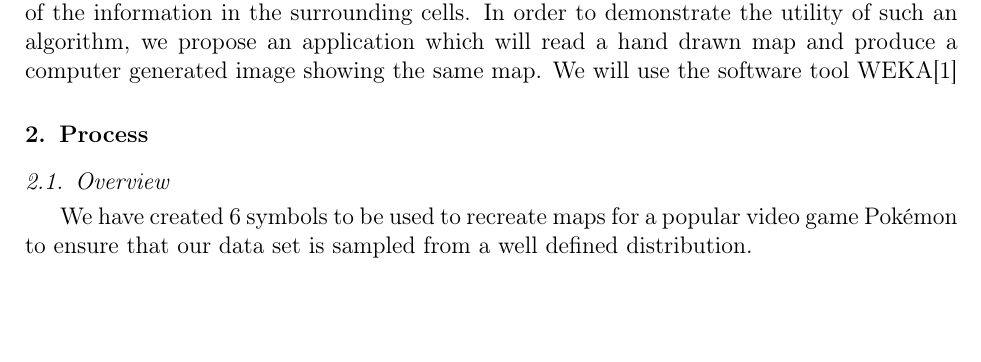
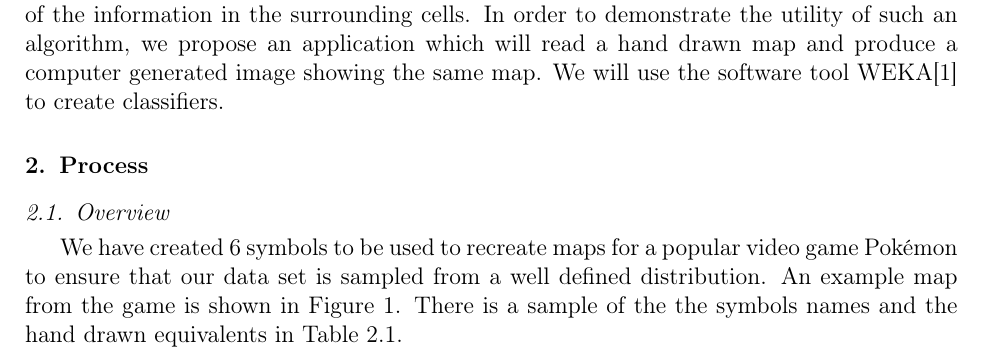
Before and after one commit to hockeybuggy/handDrawnMapRecognition, a LaTeX paper (docs/report.tex, which reads docs/intro.tex, docs/process/overview.tex): part of page 1 of 8, cut so that both start at the same text, the shorter picture padded with empty space. Compiled offline with pdfLaTeX.

Commit message:
references to diagrams

```diff
--- a/docs/intro.tex
+++ b/docs/intro.tex
@@ -14,4 +14,4 @@ algorithm will learn to recognize the symbols cell by cell as well as in the
 context of the information in the surrounding cells. In order to demonstrate
 the utility of such an algorithm, we propose an application which will read a
 hand drawn map and produce a computer generated image showing the same map. We
-will use the software tool WEKA\cite{hall2009}
+will use the software tool WEKA\cite{hall2009} to create classifiers.
--- a/docs/process/overview.tex
+++ b/docs/process/overview.tex
@@ -9,2 +8,0 @@
-We have created 6 symbols to be used to recreate maps for a popular video game
-Pok\'{e}mon to ensure that our data set is sampled from a well defined distribution.
@@ -19,3 +19,9 @@ Dirt & \includegraphics[width=.5in]{dirt.png} &
 Sand & \includegraphics[width=.5in]{sand.png} \\
 \end{tabular}
 \end{center}
+\end{table}
+
+We have created 6 symbols to be used to recreate maps for a popular video game
+Pok\'{e}mon to ensure that our data set is sampled from a well defined distribution.
+An example map from the game is shown in Figure \ref{fig:pokemon}. There is a sample
+of the the symbols names and the hand drawn equivalents in Table \ref{table:symbols}.
```
Also changed, not shown: docs/conclusions.tex (+0 -1 lines), docs/process/preprocess.tex (+1 -2 lines), docs/report.tex (+0 -1 lines), docs/process/overview.tex (8 more changed lines).
